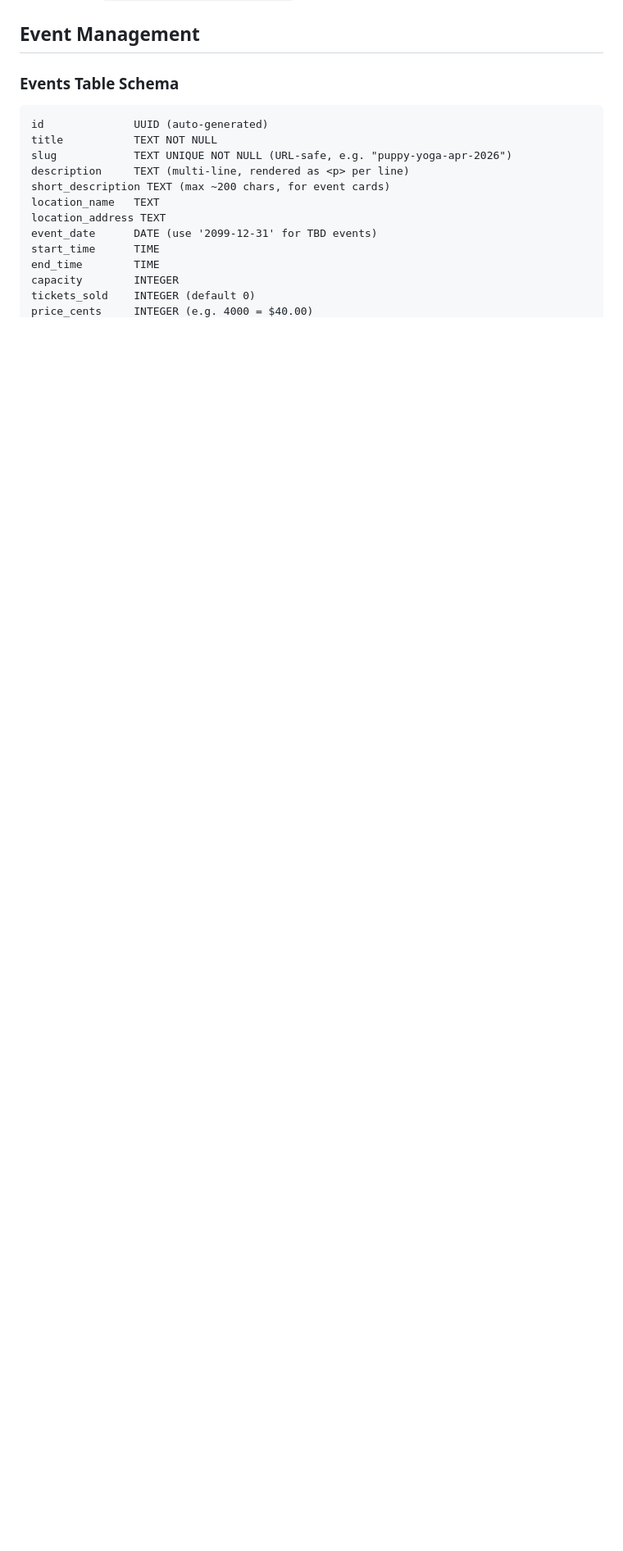
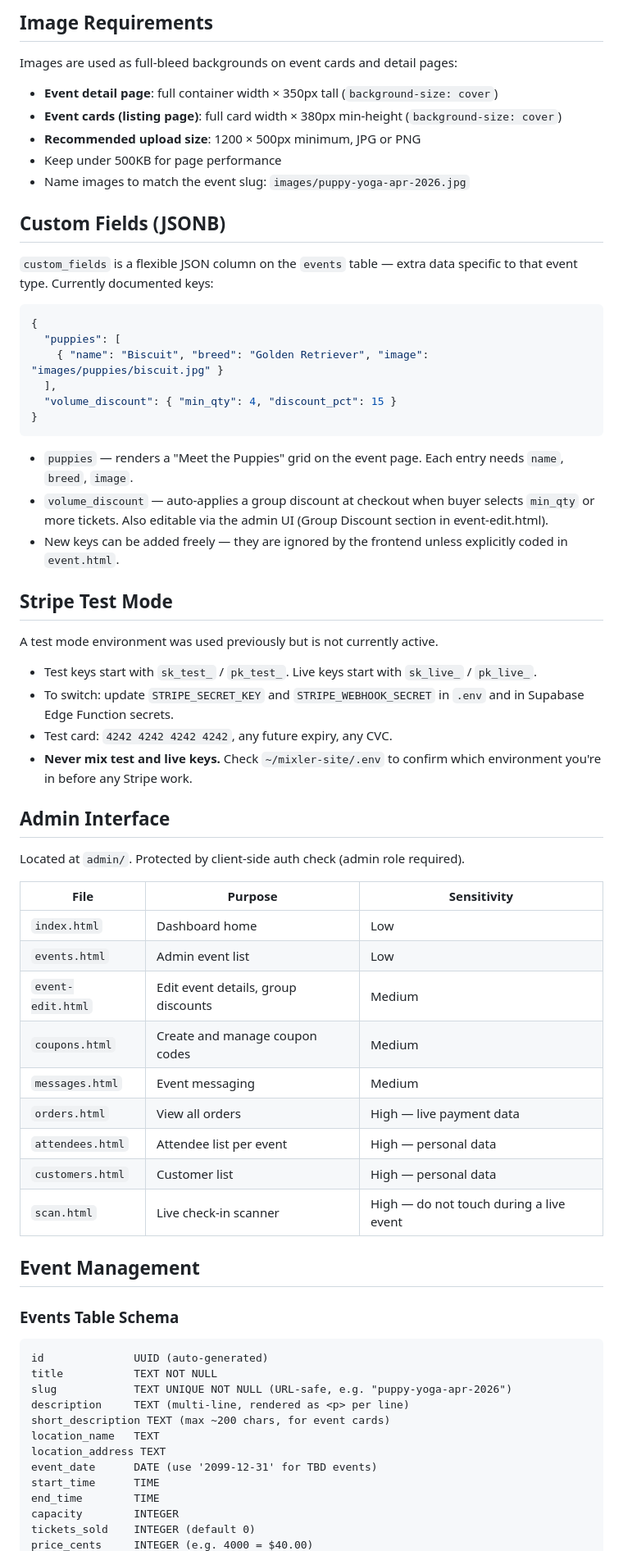
Before and after one commit to nart78/mixler-site, a Markdown page: CLAUDE.md, the part around one of its changes. Shown at 82% size. Rendered like a GitHub page; blank space fills up the shorter version.

````diff
--- a/CLAUDE.md
+++ b/CLAUDE.md
@@ -33,3 +58,52 @@
+## Image Requirements
+
+Images are used as full-bleed backgrounds on event cards and detail pages:
+- **Event detail page**: full container width × 350px tall (`background-size: cover`)
+- **Event cards (listing page)**: full card width × 380px min-height (`background-size: cover`)
+- **Recommended upload size**: 1200 × 500px minimum, JPG or PNG
+- Keep under 500KB for page performance
+- Name images to match the event slug: `images/puppy-yoga-apr-2026.jpg`
+
+## Custom Fields (JSONB)
+
+`custom_fields` is a flexible JSON column on the `events` table — extra data specific to that event type. Currently documented keys:
+
+```json
+{
+  "puppies": [
+    { "name": "Biscuit", "breed": "Golden Retriever", "image": "images/puppies/biscuit.jpg" }
+  ],
+  "volume_discount": { "min_qty": 4, "discount_pct": 15 }
+}
+```
+
+- `puppies` — renders a "Meet the Puppies" grid on the event page. Each entry needs `name`, `breed`, `image`.
+- `volume_discount` — auto-applies a group discount at checkout when buyer selects `min_qty` or more tickets. Also editable via the admin UI (Group Discount section in event-edit.html).
+- New keys can be added freely — they are ignored by the frontend unless explicitly coded in `event.html`.
+
+## Stripe Test Mode
+
+A test mode environment was used previously but is not currently active.
+- Test keys start with `sk_test_` / `pk_test_`. Live keys start with `sk_live_` / `pk_live_`.
+- To switch: update `STRIPE_SECRET_KEY` and `STRIPE_WEBHOOK_SECRET` in `.env` and in Supabase Edge Function secrets.
+- Test card: `4242 4242 4242 4242`, any future expiry, any CVC.
+- **Never mix test and live keys.** Check `~/mixler-site/.env` to confirm which environment you're in before any Stripe work.
+
+## Admin Interface
+
+Located at `admin/`. Protected by client-side auth check (admin role required).
+
+| File | Purpose | Sensitivity |
+|---|---|---|
+| `index.html` | Dashboard home | Low |
+| `events.html` | Admin event list | Low |
+| `event-edit.html` | Edit event details, group discounts | Medium |
+| `coupons.html` | Create and manage coupon codes | Medium |
+| `messages.html` | Event messaging | Medium |
+| `orders.html` | View all orders | High — live payment data |
+| `attendees.html` | Attendee list per event | High — personal data |
+| `customers.html` | Customer list | High — personal data |
+| `scan.html` | Live check-in scanner | High — do not touch during a live event |
 
 ## Event Management
 
````
Also changed, not shown: other parts of CLAUDE.md (+49 -14 lines).
